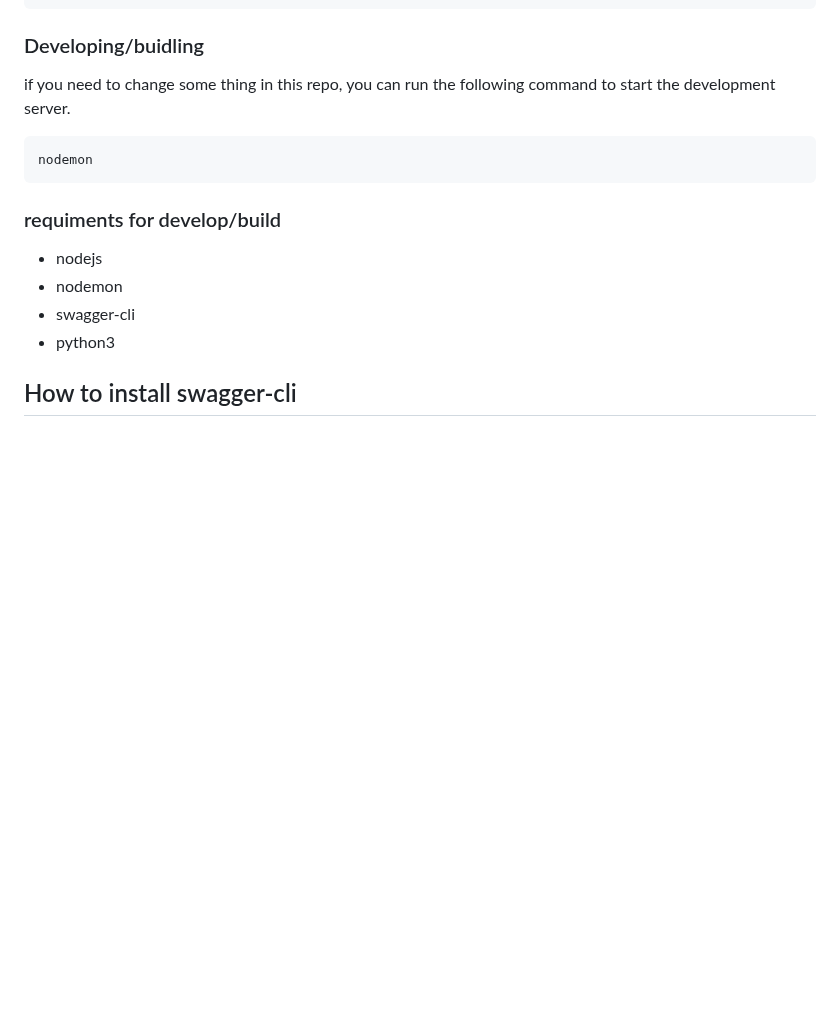
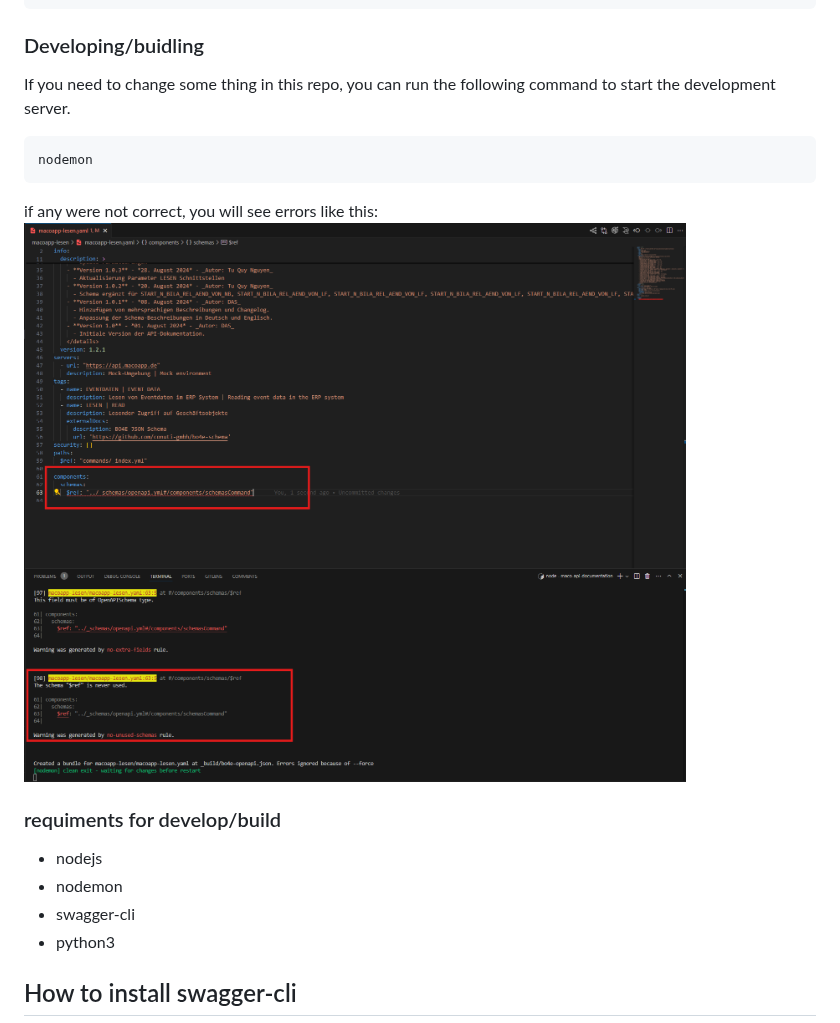
Before and after one commit to conuti-gmbh/maco-api-documentation, a Markdown page: README.MD, the part around the change. GitHub-like rendering; pictures changed too: docs/images/error.png (added); blank space fills up the shorter version.

````diff
--- a/README.MD
+++ b/README.MD
@@ -6,10 +6,14 @@ _build/events-openapi.min.json
 ```
 
 ### Developing/buidling
-if you need to change some thing in this repo, you can run the following command to start the development server.
+If you need to change some thing in this repo, you can run the following command to start the development server.
 ```
 nodemon
 ```
+if any were not correct, you will see errors like this:
+![Example Image](docs/images/error.png)
+
+
 
 ### requiments for develop/build
 - nodejs
````
Also changed, not shown: 1 other file.
